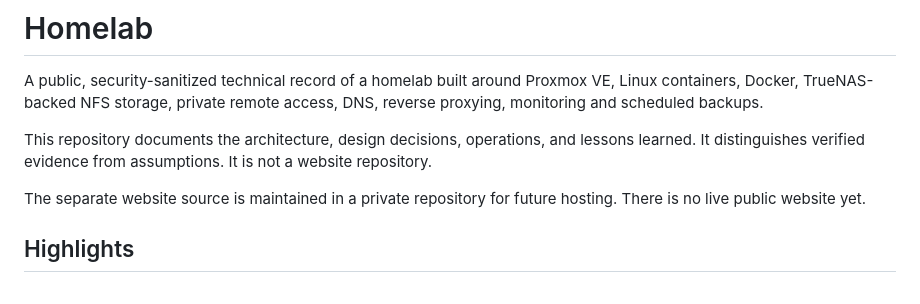
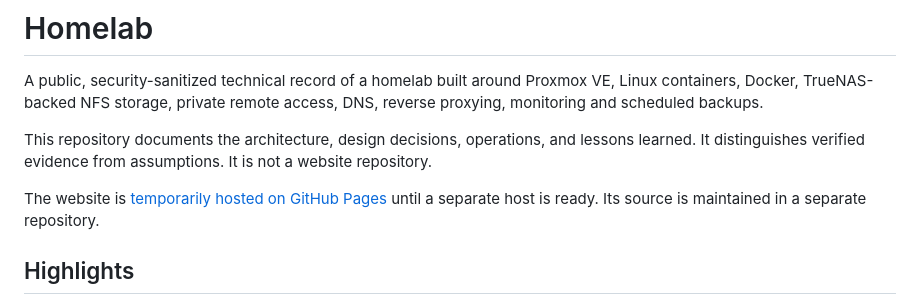
Before and after one commit to HCxHUB-git/Homelab, a Markdown page: README.md, the part around the change. Drawn GitHub-style.

Commit message:
Link temporary public website from documentation

```diff
--- a/README.md
+++ b/README.md
@@ -4,7 +4,7 @@ A public, security-sanitized technical record of a homelab built around Proxmox
 
 This repository documents the architecture, design decisions, operations, and lessons learned. It distinguishes verified evidence from assumptions. It is not a website repository.
 
-The separate website source is maintained in a private repository for future hosting. There is no live public website yet.
+The website is [temporarily hosted on GitHub Pages](https://hcxhub-git.github.io/homelab-website/) until a separate host is ready. Its source is maintained in a separate repository.
 
 ## Highlights
 
```
